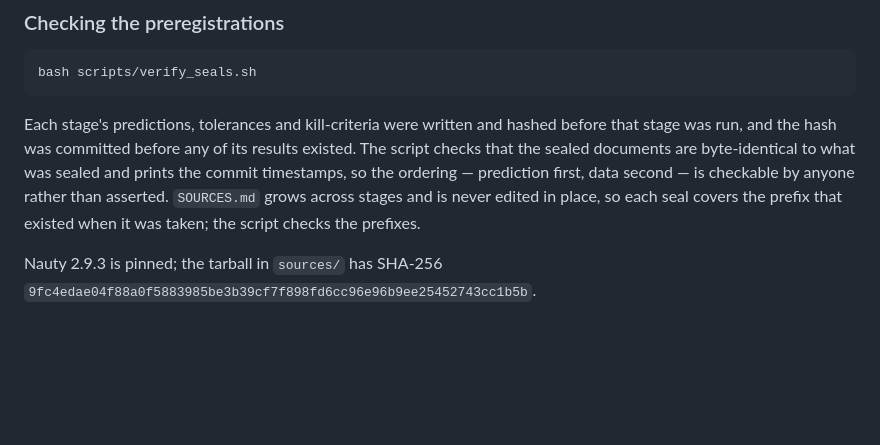
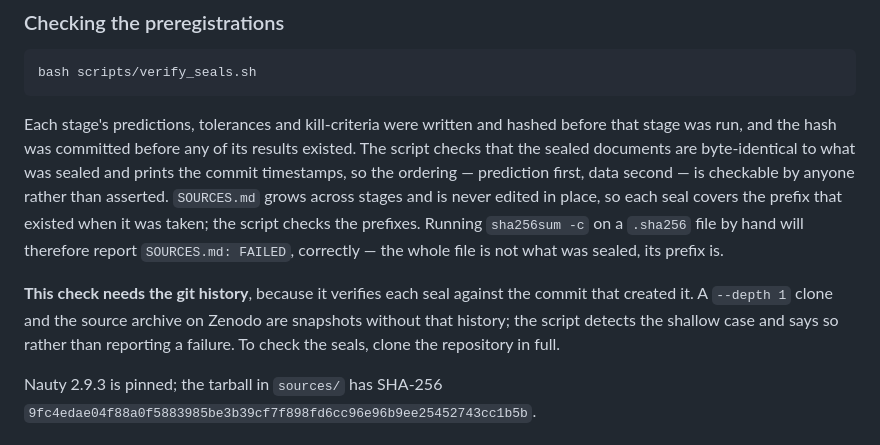
Before and after one commit to aoktyabrev/contextuality-gap-exhaustive, a Markdown page: README.md, the part around the change. GitHub-like rendering; blank space fills up the shorter version.

Commit message:
README: say what the seal check needs, and what a bare sha256sum -c will say
Both found by running the anonymous verification rather than assuming it passes:
'sha256sum -c' on a seal file reports SOURCES.md: FAILED, and that is correct -- the
seal covers the prefix that existed at sealing time, not the grown file.  And the
check needs git history, which neither a shallow clone nor the Zenodo snapshot has.

Co-Authored-By: Claude Opus 5 <noreply@anthropic.com>
Claude-Session: https://claude.ai/code/session_01XStSq2GNS7gTcHCVHUiAyW

```diff
--- a/README.md
+++ b/README.md
@@ -575,7 +575,14 @@ stage was run, and the hash was committed before any of its results existed. The
 checks that the sealed documents are byte-identical to what was sealed and prints the commit
 timestamps, so the ordering — prediction first, data second — is checkable by anyone rather
 than asserted. `SOURCES.md` grows across stages and is never edited in place, so each seal
-covers the prefix that existed when it was taken; the script checks the prefixes.
+covers the prefix that existed when it was taken; the script checks the prefixes. Running
+`sha256sum -c` on a `.sha256` file by hand will therefore report `SOURCES.md: FAILED`,
+correctly — the whole file is not what was sealed, its prefix is.
+
+**This check needs the git history**, because it verifies each seal against the commit
+that created it. A `--depth 1` clone and the source archive on Zenodo are snapshots
+without that history; the script detects the shallow case and says so rather than
+reporting a failure. To check the seals, clone the repository in full.
 
 Nauty 2.9.3 is pinned; the tarball in `sources/` has SHA-256
 `9fc4edae04f88a0f5883985be3b39cf7f898fd6cc96e96b9ee25452743cc1b5b`.
```
